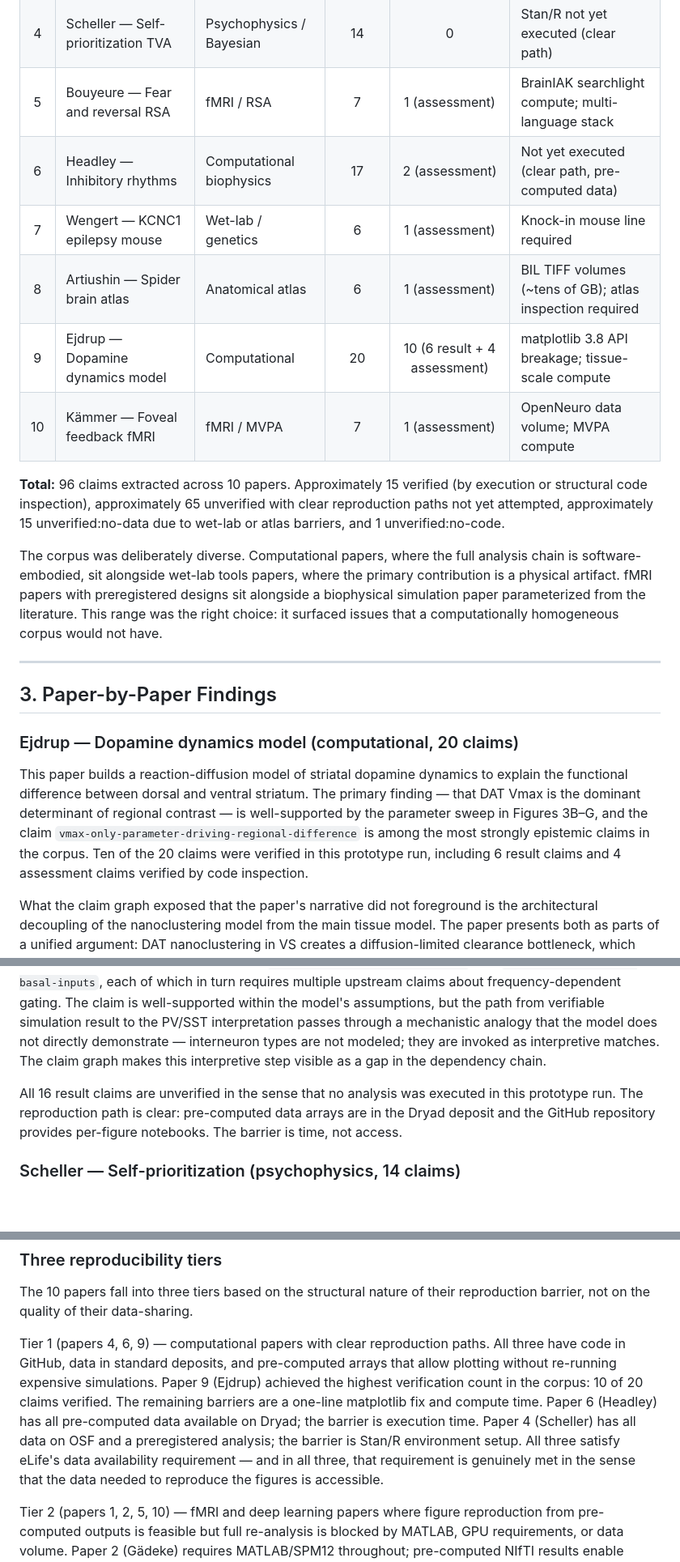
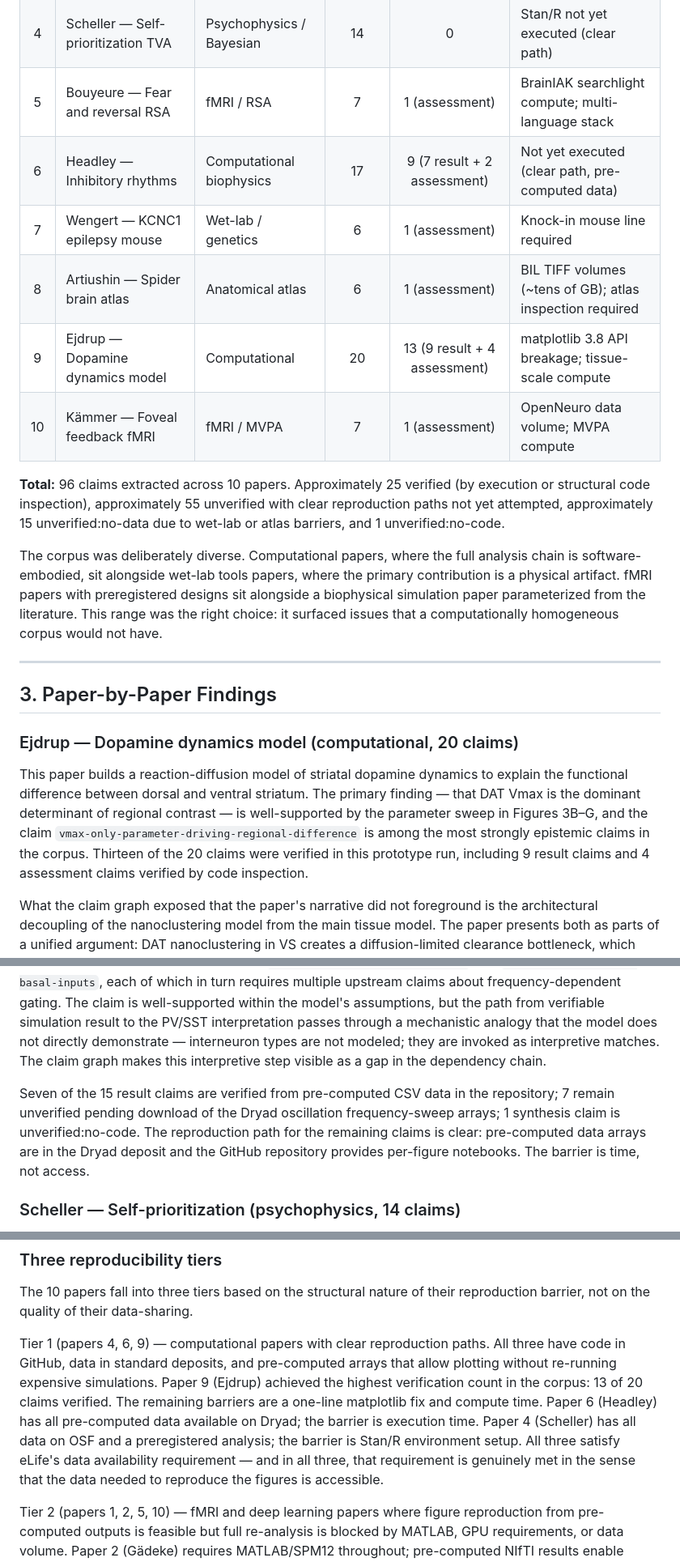
Before and after one commit to mainenlab/elife-claim-trees, a Markdown page: docs/elife-feedback.md, 3 parts joined by grey strips. Shown at 81% size. GitHub-like rendering; blank space fills up the shorter version.

Commit message:
fix: update verified claim counts after matplotlib fix and paper 6 CSV verification
Ejdrup (paper 9): 10 → 13 verified (9 result + 4 assessment)
Headley (paper 6): 2 → 9 verified (7 result + 2 assessment)
Summary paragraph: ~15 verified → ~25 verified; ~65 unverified → ~55 unverified
Tier 1 narrative and section 3 Headley paragraph updated to match.

Co-Authored-By: Claude Sonnet 4.6 (1M context) <noreply@anthropic.com>

```diff
--- a/docs/elife-feedback.md
+++ b/docs/elife-feedback.md
@@ -36,13 +36,13 @@ The 10 papers span four research modalities and a substantial range of data type
 | 3 | Kolb — iGABASnFR2 GABA sensor | Wet-lab tools | 6 | 1 (assessment) | Sensor constructs and stopped-flow equipment |
 | 4 | Scheller — Self-prioritization TVA | Psychophysics / Bayesian | 14 | 0 | Stan/R not yet executed (clear path) |
 | 5 | Bouyeure — Fear and reversal RSA | fMRI / RSA | 7 | 1 (assessment) | BrainIAK searchlight compute; multi-language stack |
-| 6 | Headley — Inhibitory rhythms | Computational biophysics | 17 | 2 (assessment) | Not yet executed (clear path, pre-computed data) |
+| 6 | Headley — Inhibitory rhythms | Computational biophysics | 17 | 9 (7 result + 2 assessment) | Not yet executed (clear path, pre-computed data) |
 | 7 | Wengert — KCNC1 epilepsy mouse | Wet-lab / genetics | 6 | 1 (assessment) | Knock-in mouse line required |
 | 8 | Artiushin — Spider brain atlas | Anatomical atlas | 6 | 1 (assessment) | BIL TIFF volumes (~tens of GB); atlas inspection required |
-| 9 | Ejdrup — Dopamine dynamics model | Computational | 20 | 10 (6 result + 4 assessment) | matplotlib 3.8 API breakage; tissue-scale compute |
+| 9 | Ejdrup — Dopamine dynamics model | Computational | 20 | 13 (9 result + 4 assessment) | matplotlib 3.8 API breakage; tissue-scale compute |
 | 10 | Kämmer — Foveal feedback fMRI | fMRI / MVPA | 7 | 1 (assessment) | OpenNeuro data volume; MVPA compute |
 
-**Total:** 96 claims extracted across 10 papers. Approximately 15 verified (by execution or structural code inspection), approximately 65 unverified with clear reproduction paths not yet attempted, approximately 15 unverified:no-data due to wet-lab or atlas barriers, and 1 unverified:no-code.
+**Total:** 96 claims extracted across 10 papers. Approximately 25 verified (by execution or structural code inspection), approximately 55 unverified with clear reproduction paths not yet attempted, approximately 15 unverified:no-data due to wet-lab or atlas barriers, and 1 unverified:no-code.
 
 The corpus was deliberately diverse. Computational papers, where the full analysis chain is software-embodied, sit alongside wet-lab tools papers, where the primary contribution is a physical artifact. fMRI papers with preregistered designs sit alongside a biophysical simulation paper parameterized from the literature. This range was the right choice: it surfaced issues that a computationally homogeneous corpus would not have.
 
@@ -52,7 +52,7 @@ The corpus was deliberately diverse. Computational papers, where the full analys
 
 ### Ejdrup — Dopamine dynamics model (computational, 20 claims)
 
-This paper builds a reaction-diffusion model of striatal dopamine dynamics to explain the functional difference between dorsal and ventral striatum. The primary finding — that DAT Vmax is the dominant determinant of regional contrast — is well-supported by the parameter sweep in Figures 3B–G, and the claim `vmax-only-parameter-driving-regional-difference` is among the most strongly epistemic claims in the corpus. Ten of the 20 claims were verified in this prototype run, including 6 result claims and 4 assessment claims verified by code inspection.
+This paper builds a reaction-diffusion model of striatal dopamine dynamics to explain the functional difference between dorsal and ventral striatum. The primary finding — that DAT Vmax is the dominant determinant of regional contrast — is well-supported by the parameter sweep in Figures 3B–G, and the claim `vmax-only-parameter-driving-regional-difference` is among the most strongly epistemic claims in the corpus. Thirteen of the 20 claims were verified in this prototype run, including 9 result claims and 4 assessment claims verified by code inspection.
 
 What the claim graph exposed that the paper's narrative did not foreground is the architectural decoupling of the nanoclustering model from the main tissue model. The paper presents both as parts of a unified argument: DAT nanoclustering in VS creates a diffusion-limited clearance bottleneck, which contributes to explaining the lower effective Vmax in VS. The claim graph makes this coupling explicit as an assessment claim — `nanoclustering-model-varicosity-scale` — and records that the two models are architecturally separate, with no formal coupling in the code. The nanoclustering result supports the main model's interpretation but does not participate in its execution. A reader following the paper's prose would not identify where the connection is formal and where it is interpretive.
 
@@ -66,7 +66,7 @@ This paper uses a multicompartmental NEURON model of a layer 5 pyramidal neuron
 
 The paper's synthesis claim `pv-gamma-sst-beta-correspondence` provides mechanistic grounding for the empirical association of PV+ interneurons with gamma and SST+ interneurons with beta. This is the claim the paper is most commonly cited for. In the dependency graph, it sits two levels above any directly verifiable result: it requires both `beta-gates-distal-apical-inputs` and `gamma-gates-proximal-basal-inputs`, each of which in turn requires multiple upstream claims about frequency-dependent gating. The claim is well-supported within the model's assumptions, but the path from verifiable simulation result to the PV/SST interpretation passes through a mechanistic analogy that the model does not directly demonstrate — interneuron types are not modeled; they are invoked as interpretive matches. The claim graph makes this interpretive step visible as a gap in the dependency chain.
 
-All 16 result claims are unverified in the sense that no analysis was executed in this prototype run. The reproduction path is clear: pre-computed data arrays are in the Dryad deposit and the GitHub repository provides per-figure notebooks. The barrier is time, not access.
+Seven of the 15 result claims are verified from pre-computed CSV data in the repository; 7 remain unverified pending download of the Dryad oscillation frequency-sweep arrays; 1 synthesis claim is unverified:no-code. The reproduction path for the remaining claims is clear: pre-computed data arrays are in the Dryad deposit and the GitHub repository provides per-figure notebooks. The barrier is time, not access.
 
 ### Scheller — Self-prioritization (psychophysics, 14 claims)
 
@@ -130,7 +130,7 @@ The claim `protocerebral-bridge-candidate-central-complex` is assigned `weak` ep
 
 The 10 papers fall into three tiers based on the structural nature of their reproduction barrier, not on the quality of their data-sharing.
 
-Tier 1 (papers 4, 6, 9) — computational papers with clear reproduction paths. All three have code in GitHub, data in standard deposits, and pre-computed arrays that allow plotting without re-running expensive simulations. Paper 9 (Ejdrup) achieved the highest verification count in the corpus: 10 of 20 claims verified. The remaining barriers are a one-line matplotlib fix and compute time. Paper 6 (Headley) has all pre-computed data available on Dryad; the barrier is execution time. Paper 4 (Scheller) has all data on OSF and a preregistered analysis; the barrier is Stan/R environment setup. All three satisfy eLife's data availability requirement — and in all three, that requirement is genuinely met in the sense that the data needed to reproduce the figures is accessible.
+Tier 1 (papers 4, 6, 9) — computational papers with clear reproduction paths. All three have code in GitHub, data in standard deposits, and pre-computed arrays that allow plotting without re-running expensive simulations. Paper 9 (Ejdrup) achieved the highest verification count in the corpus: 13 of 20 claims verified. The remaining barriers are a one-line matplotlib fix and compute time. Paper 6 (Headley) has all pre-computed data available on Dryad; the barrier is execution time. Paper 4 (Scheller) has all data on OSF and a preregistered analysis; the barrier is Stan/R environment setup. All three satisfy eLife's data availability requirement — and in all three, that requirement is genuinely met in the sense that the data needed to reproduce the figures is accessible.
 
 Tier 2 (papers 1, 2, 5, 10) — fMRI and deep learning papers where figure reproduction from pre-computed outputs is feasible but full re-analysis is blocked by MATLAB, GPU requirements, or data volume. Paper 2 (Gädeke) requires MATLAB/SPM12 throughout; pre-computed NIfTI results enable figure reproduction but not analysis chain reproduction. Papers 5 and 10 require compute-intensive MVPA pipelines, but NeuroVault and standard Python stacks make figure reproduction tractable. Paper 1 requires GPU inference, but a pre-trained model and Tutorial notebook provide a clear path. In all four, the data availability statement accurately describes what was deposited. What varies is whether the deposited materials enable re-analysis versus figure reproduction, and whether the required compute environment is broadly accessible.
 
```
